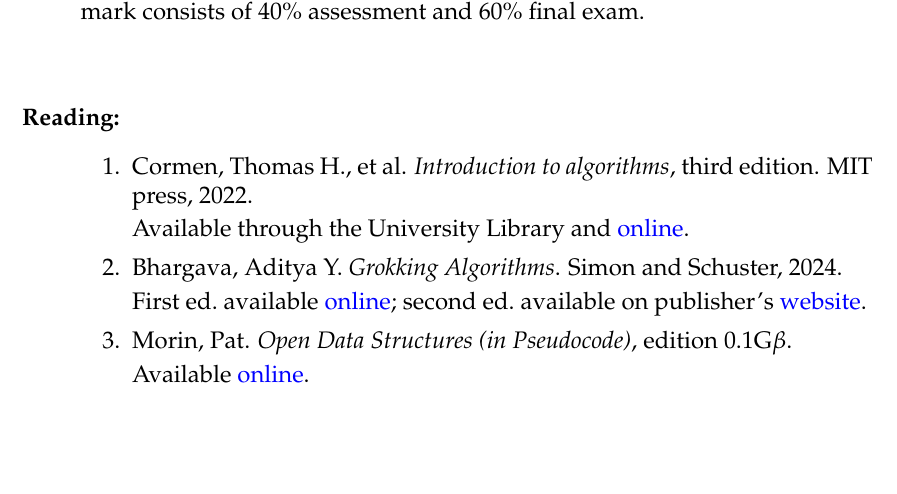
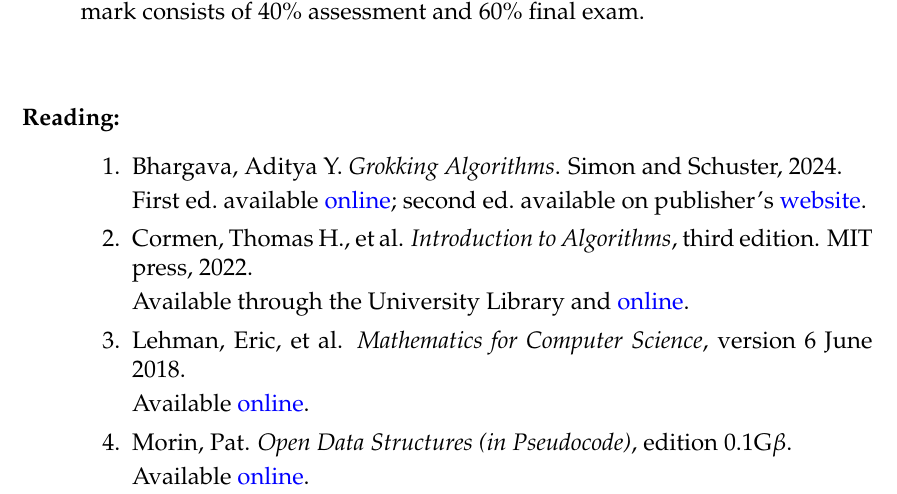
Before and after one commit to joshmaglione/CS102-Notes, a LaTeX document (BasicInfo/BasicInfo.tex): part of page 2 of 2, cut so that both start at the same text, the shorter picture padded with empty space. Compiled offline with pdfLaTeX.

Commit message:
Another item to the reading list

```diff
--- a/BasicInfo/BasicInfo.tex
+++ b/BasicInfo/BasicInfo.tex
@@ -75,13 +75,17 @@
     \vspace{1cm}
     \item[Reading:] \hfill
     \begin{enumerate}
-      \item Cormen, Thomas H., et al. \emph{Introduction to algorithms}, third edition. MIT press, 2022.
+      \item Bhargava, Aditya Y. \emph{Grokking Algorithms}. Simon and Schuster, 2024.
+
+      First ed.\ available \href{https://edu.anarcho-copy.org/Algorithm/grokking-algorithms-illustrated-programmers-curious.pdf}{online}; second ed.\ available on publisher's \href{https://www.manning.com/books/grokking-algorithms}{website}.
+
+      \item Cormen, Thomas H., et al. \emph{Introduction to Algorithms}, third edition. MIT press, 2022.
 
       Available through the University Library and \href{https://search.library.nuigalway.ie/permalink/f/1pmb9lf/353GAL_ALMA_DS2139494700003626}{online}.
 
-      \item Bhargava, Aditya Y. \emph{Grokking Algorithms}. Simon and Schuster, 2024.
+      \item Lehman, Eric, et al. \emph{Mathematics for Computer Science}, version 6 June 2018.
 
-      First ed.\ available \href{https://edu.anarcho-copy.org/Algorithm/grokking-algorithms-illustrated-programmers-curious.pdf}{online}; second ed.\ available on publisher's \href{https://www.manning.com/books/grokking-algorithms}{website}.
+      Available \href{https://courses.csail.mit.edu/6.042/spring18/mcs.pdf}{online}.
 
       \item Morin, Pat. \emph{Open Data Structures (in Pseudocode)}, edition $0.1\text{G}\beta$.
 
```
Also changed, not shown: BasicInfo/BasicInfo.pdf.
